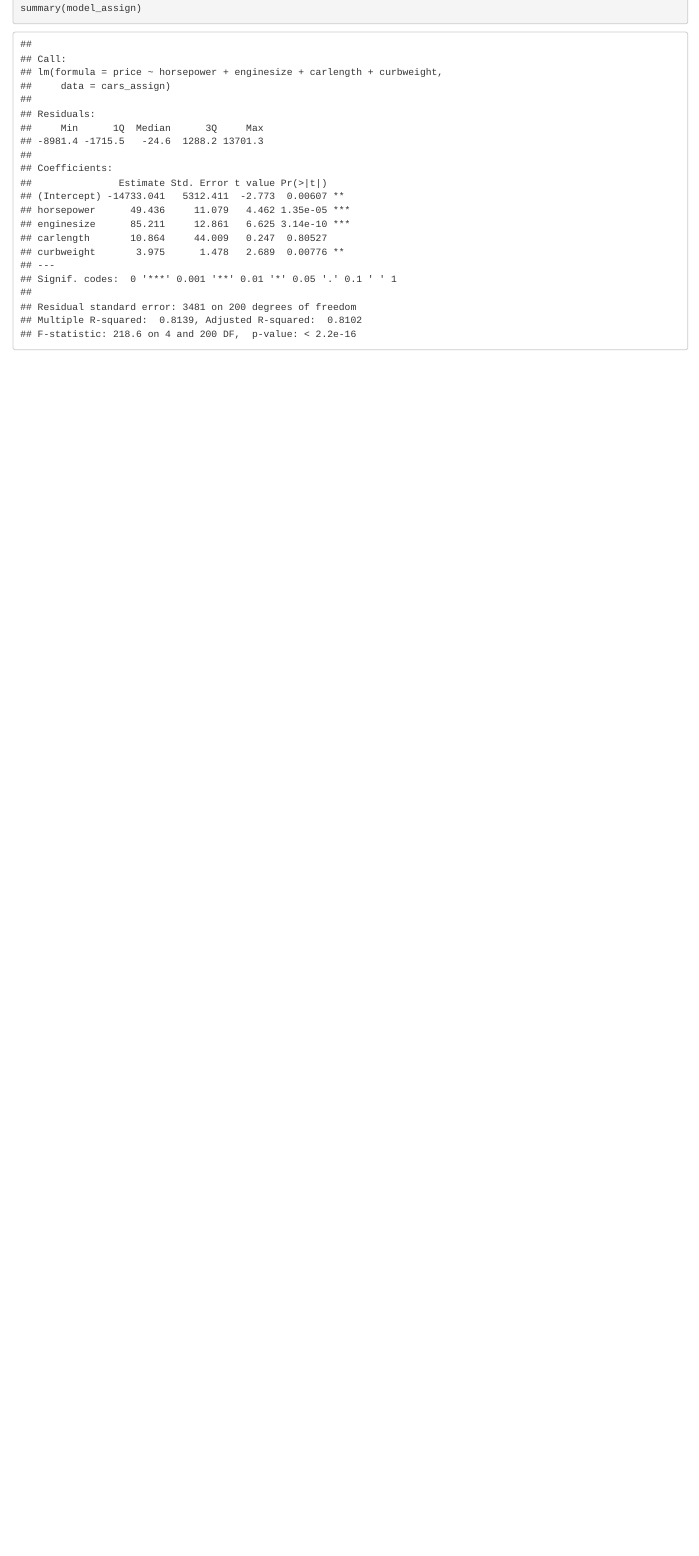
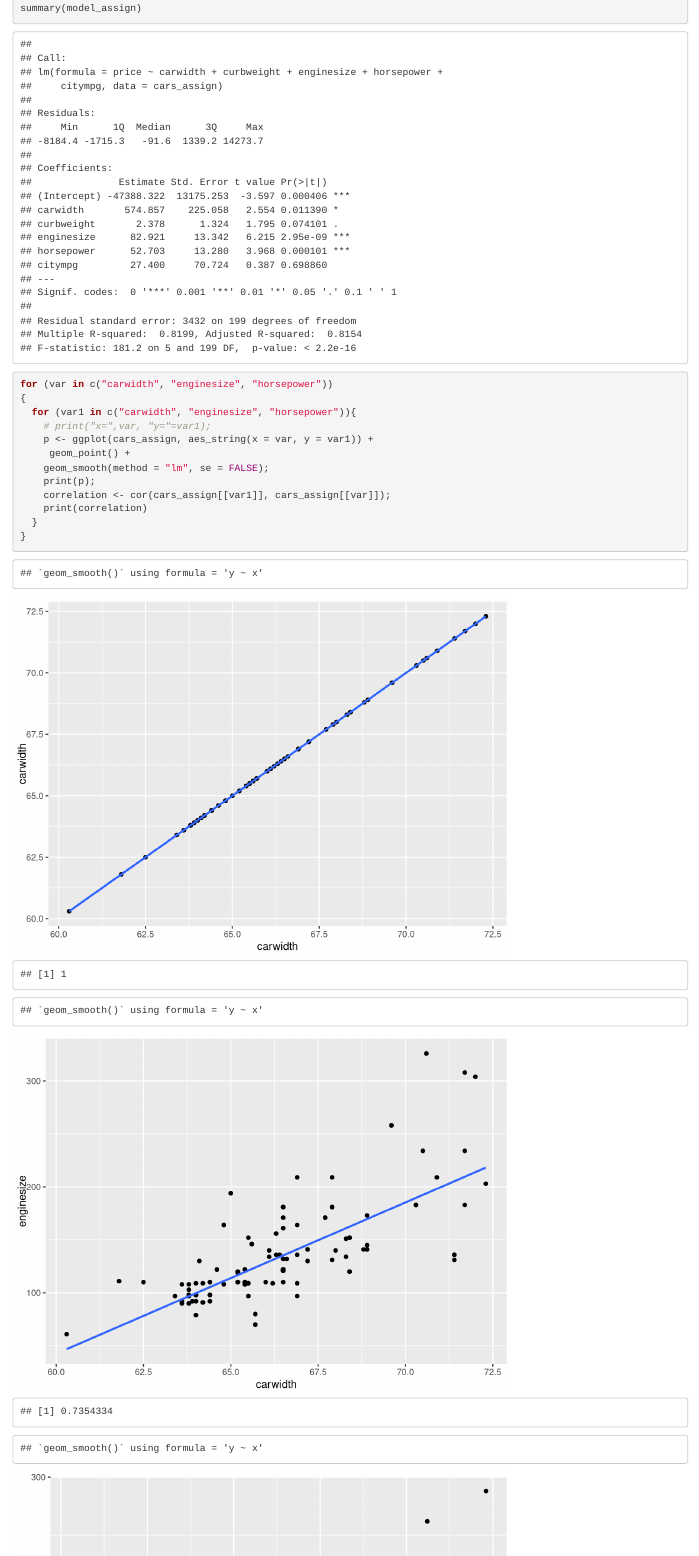
Before and after one commit to wisdomagbeve01/car-price-prediction, an R Markdown document (carReg.Rmd): the page in a window 1100 px wide, from 8200 px down before the commit and from 8760 px down after it, so that both start at the same text. Rendered offline with R 4.5, knitr and Pandoc, with nearby package versions; some code elsewhere in the file could not run offline; common packages that the code uses without loading them are loaded.

Commit message:
Update carReg.Rmd
added basic pairwise comparison

````diff
--- a/carReg.Rmd
+++ b/carReg.Rmd
@@ -127,0 +130,14 @@ summary(model_assign)
+```{r}
+for (var in c("carwidth", "enginesize", "horsepower"))
+{
+  for (var1 in c("carwidth", "enginesize", "horsepower")){
+    # print("x=",var, "y="=var1);
+    p <- ggplot(cars_assign, aes_string(x = var, y = var1)) +
+     geom_point() +
+    geom_smooth(method = "lm", se = FALSE);
+    print(p);
+    correlation <- cor(cars_assign[[var1]], cars_assign[[var]]);
+    print(correlation)
+  }
+}
+```
````
Also changed, not shown: carReg.Rmd (20 more changed lines).
